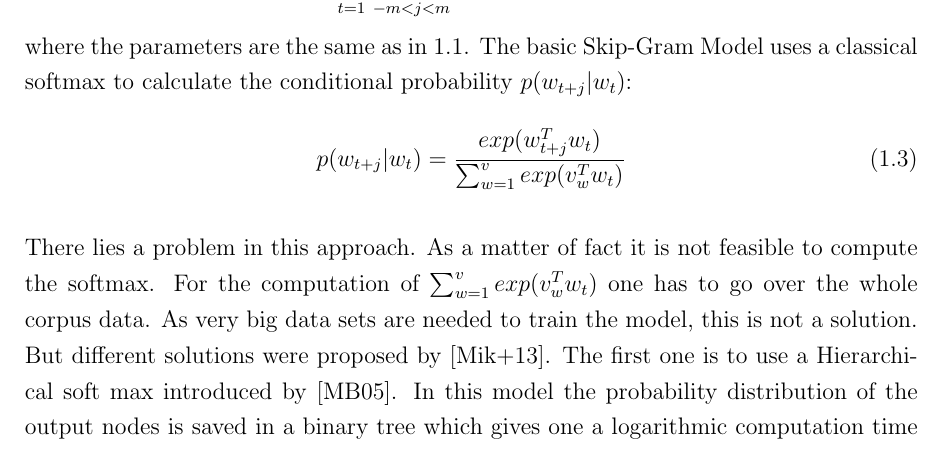
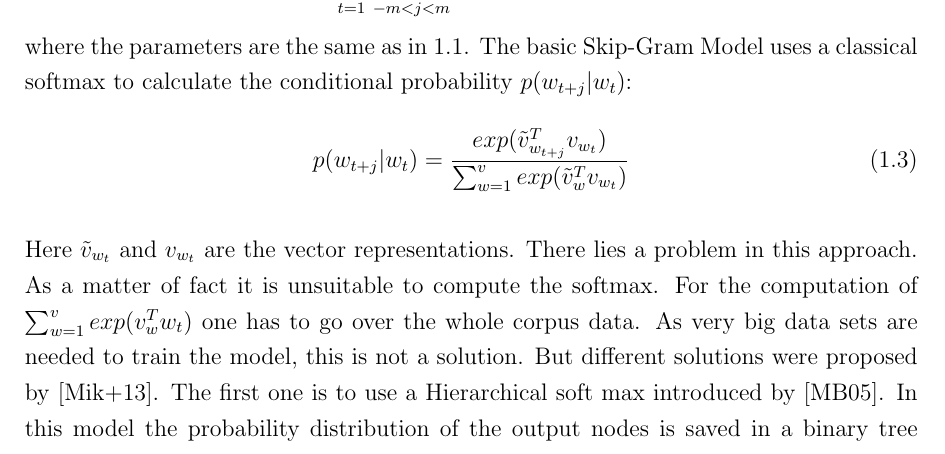
Before and after one commit to c3dric373/bachelorThesis, a LaTeX thesis (thesis_template/thesis.tex, which reads thesis_template/chapters/background.tex): part of page 2 of 12, cut so that both start at the same text. Compiled offline with pdfLaTeX.

Commit message:
vect. representation instead of one hot

```diff
--- a/thesis_template/chapters/background.tex
+++ b/thesis_template/chapters/background.tex
@@ -6,10 +6,10 @@ This equation can be transformed quite easily into sums by using log probabiliti
 \begin{equation} \sum _{t=1}^T \sum_{-m<j<m} log( p(w_{t+j}|w_t) )\end{equation}
     where the parameters are the same as in \ref{basicSkip}. The basic Skip-Gram Model uses a classical softmax to calculate the conditional probability $p(w_{t+j}|w_t)$:
    \begin{equation}
-   p(w_{t+j}|w_t)=  \frac{exp(w_{t+j}^T w_t)}{\sum_{w=1}^v exp(v_w^T w_t)}
+   p(w_{t+j}|w_t)=  \frac{exp( \tilde{v}_{w_{t+j}}^Tv_{w_t})}{\sum_{w=1}^v exp(\tilde{v}_w^Tv_{ w_t})}
    \end{equation}
 
-  There lies a problem in this approach. As a matter of fact it is not feasible to compute the softmax. For the computation of $\sum_{w=1}^v exp(v_w^T w_t)$ one has to go over the whole corpus data. As very big data sets are needed to train the model, this is not a solution. But different solutions were proposed by \cite{mikolov2}. The first one is to use a Hierarchical soft max introduced by \cite{hsoftmax}. In this model the probability distribution of the output nodes is saved in a binary tree which gives one a logarithmic computation time for each of these probabilities, and this makes it feasable to compute the softmax. Another possibility is the use of negative sampling which is used in the original word2vec implementation \cite{mikolov2}, which I shall discuss in the next section.
+  Here $\tilde{v}_{w_t}$ and $ v_{w_t}$ are the vector representations.  There lies a problem in this approach. As a matter of fact it is unsuitable to compute the softmax. For the computation of $\sum_{w=1}^v exp(v_w^T w_t)$ one has to go over the whole corpus data. As very big data sets are needed to train the model, this is not a solution. But different solutions were proposed by \cite{mikolov2}. The first one is to use a Hierarchical soft max introduced by \cite{hsoftmax}. In this model the probability distribution of the output nodes is saved in a binary tree which gives one a logarithmic computation time for each of these probabilities, and this makes it feasable to compute the softmax. Another possibility is the use of negative sampling which is used in the original word2vec implementation \cite{mikolov2}, which I shall discuss in the next section.
 
 \section{Negative Sampling}
 The idea behind negative sampling is to only update the output nodes of certain words. This will obviously save an enormous amount of computation time. The idea is that given a pair $(x,c) \in D$, where $c$ is a word in the context window of $w$ we will set $p(x|c) =1$. Then select $K$ random words $k_i$ from the corpus data and set $p(x|k_i) = 0$, more one the random distribution later. We will denote the probability that the $(w,c)$ wasn't drawn at random the following way: $p(y=1|w,c)$, and if $(w,k) $ is chosen at random this way: $p(y=0|x,k)$.  Now we will use logistic regression to update the weights of the $k$ selected context words and $c$. By doing so we will only have to update $k+1$ output nodes.
```
Also changed, not shown: thesis_template/thesis.bbl (deleted), thesis_template/thesis.pdf, 12 other files.
